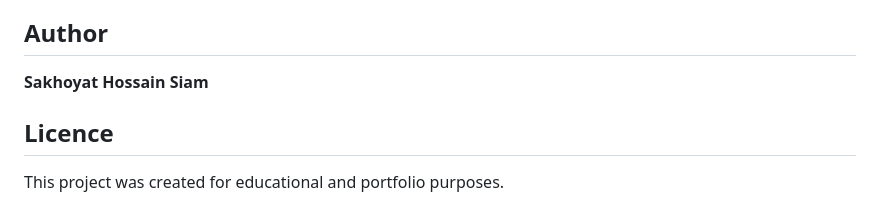
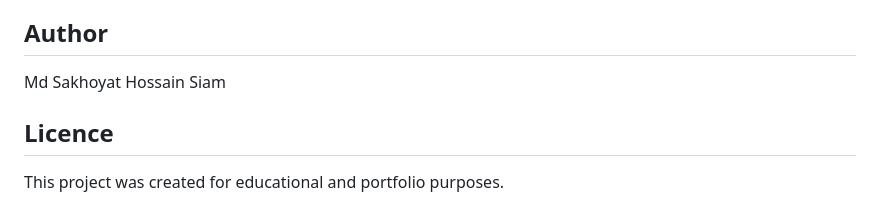
Before and after one commit to thesakhoyat-og/SNAKE-GAME, a Markdown page: README.md, the part around the change. Rendered like a GitHub page.

Commit message:
Update author name in README.md

```diff
--- a/README.md
+++ b/README.md
@@ -176,7 +176,7 @@ Possible future improvements include:
 
 ## Author
 
-**Sakhoyat Hossain Siam**
+Md Sakhoyat Hossain Siam
 
 ## Licence
 
```
